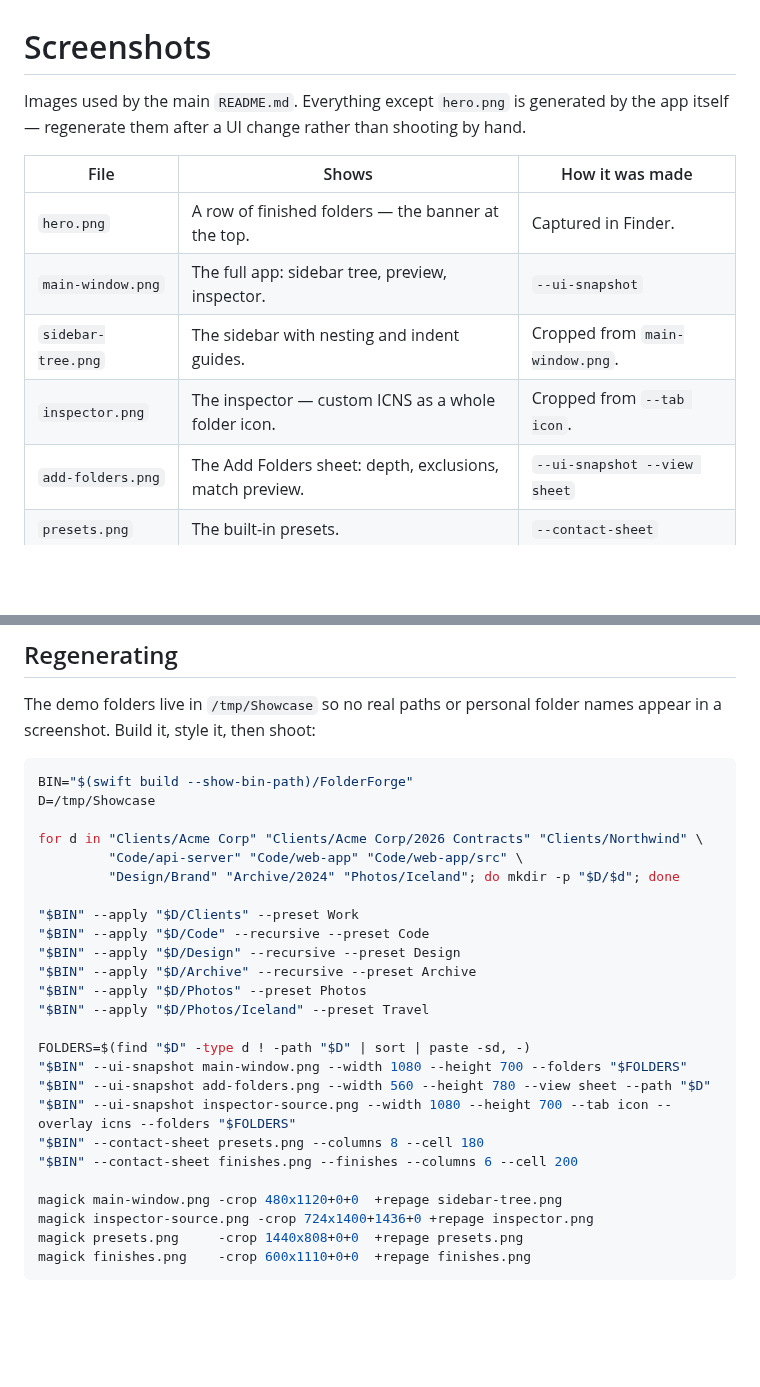
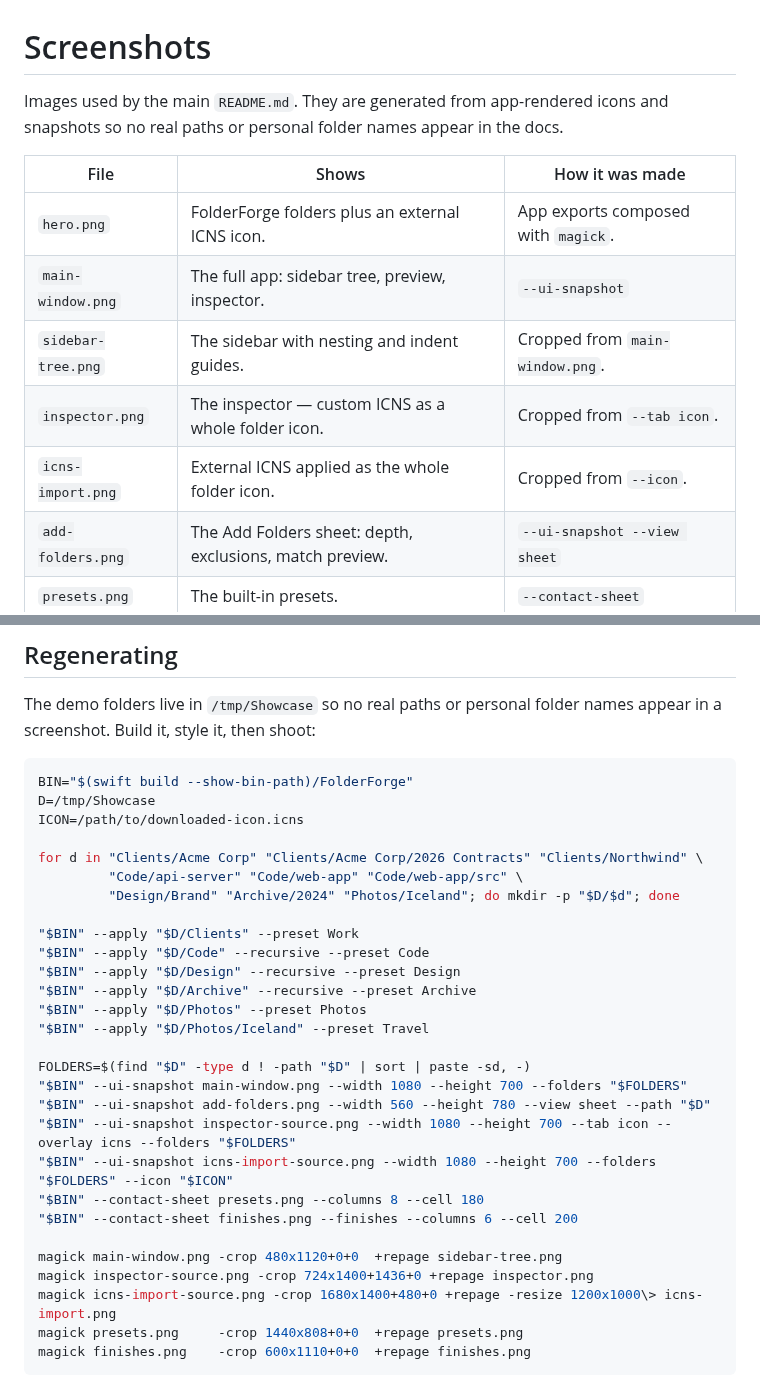
Before and after one commit to KeplSiv/FolderForge, a Markdown page: screenshots/README.md, 2 parts joined by grey strips. Rendered like a GitHub page; blank space fills up the shorter version.

Commit message:
Show ICNS imports in README screenshots
Refreshes the README hero and adds an external ICNS example so the docs show custom icons as complete folder replacements.

````diff
--- a/screenshots/README.md
+++ b/screenshots/README.md
@@ -1,14 +1,15 @@
 # Screenshots
 
-Images used by the main `README.md`. Everything except `hero.png` is generated by the app
-itself — regenerate them after a UI change rather than shooting by hand.
+Images used by the main `README.md`. They are generated from app-rendered icons and snapshots
+so no real paths or personal folder names appear in the docs.
 
 | File               | Shows                                                     | How it was made                    |
 | ------------------ | --------------------------------------------------------- | ---------------------------------- |
-| `hero.png`         | A row of finished folders — the banner at the top.         | Captured in Finder.                |
+| `hero.png`         | FolderForge folders plus an external ICNS icon.             | App exports composed with `magick`.|
 | `main-window.png`  | The full app: sidebar tree, preview, inspector.            | `--ui-snapshot`                    |
 | `sidebar-tree.png` | The sidebar with nesting and indent guides.                | Cropped from `main-window.png`.    |
 | `inspector.png`    | The inspector — custom ICNS as a whole folder icon.         | Cropped from `--tab icon`.         |
+| `icns-import.png`  | External ICNS applied as the whole folder icon.             | Cropped from `--icon`.             |
 | `add-folders.png`  | The Add Folders sheet: depth, exclusions, match preview.   | `--ui-snapshot --view sheet`       |
 | `presets.png`      | The built-in presets.                                     | `--contact-sheet`                  |
 | `finishes.png`     | Every finish across several tints.                         | `--contact-sheet --finishes`       |
@@ -21,6 +22,7 @@ screenshot. Build it, style it, then shoot:
 ```bash
 BIN="$(swift build --show-bin-path)/FolderForge"
 D=/tmp/Showcase
+ICON=/path/to/downloaded-icon.icns
 
 for d in "Clients/Acme Corp" "Clients/Acme Corp/2026 Contracts" "Clients/Northwind" \
          "Code/api-server" "Code/web-app" "Code/web-app/src" \
@@ -37,11 +39,13 @@ FOLDERS=$(find "$D" -type d ! -path "$D" | sort | paste -sd, -)
 "$BIN" --ui-snapshot main-window.png --width 1080 --height 700 --folders "$FOLDERS"
 "$BIN" --ui-snapshot add-folders.png --width 560 --height 780 --view sheet --path "$D"
 "$BIN" --ui-snapshot inspector-source.png --width 1080 --height 700 --tab icon --overlay icns --folders "$FOLDERS"
+"$BIN" --ui-snapshot icns-import-source.png --width 1080 --height 700 --folders "$FOLDERS" --icon "$ICON"
 "$BIN" --contact-sheet presets.png --columns 8 --cell 180
 "$BIN" --contact-sheet finishes.png --finishes --columns 6 --cell 200
 
 magick main-window.png -crop 480x1120+0+0  +repage sidebar-tree.png
 magick inspector-source.png -crop 724x1400+1436+0 +repage inspector.png
+magick icns-import-source.png -crop 1680x1400+480+0 +repage -resize 1200x1000\> icns-import.png
 magick presets.png     -crop 1440x808+0+0  +repage presets.png
 magick finishes.png    -crop 600x1110+0+0  +repage finishes.png
 ```
````
Also changed, not shown: README.md (+4 -0 lines), screenshots/hero.png, screenshots/icns-import.png (added), 2 other files.
